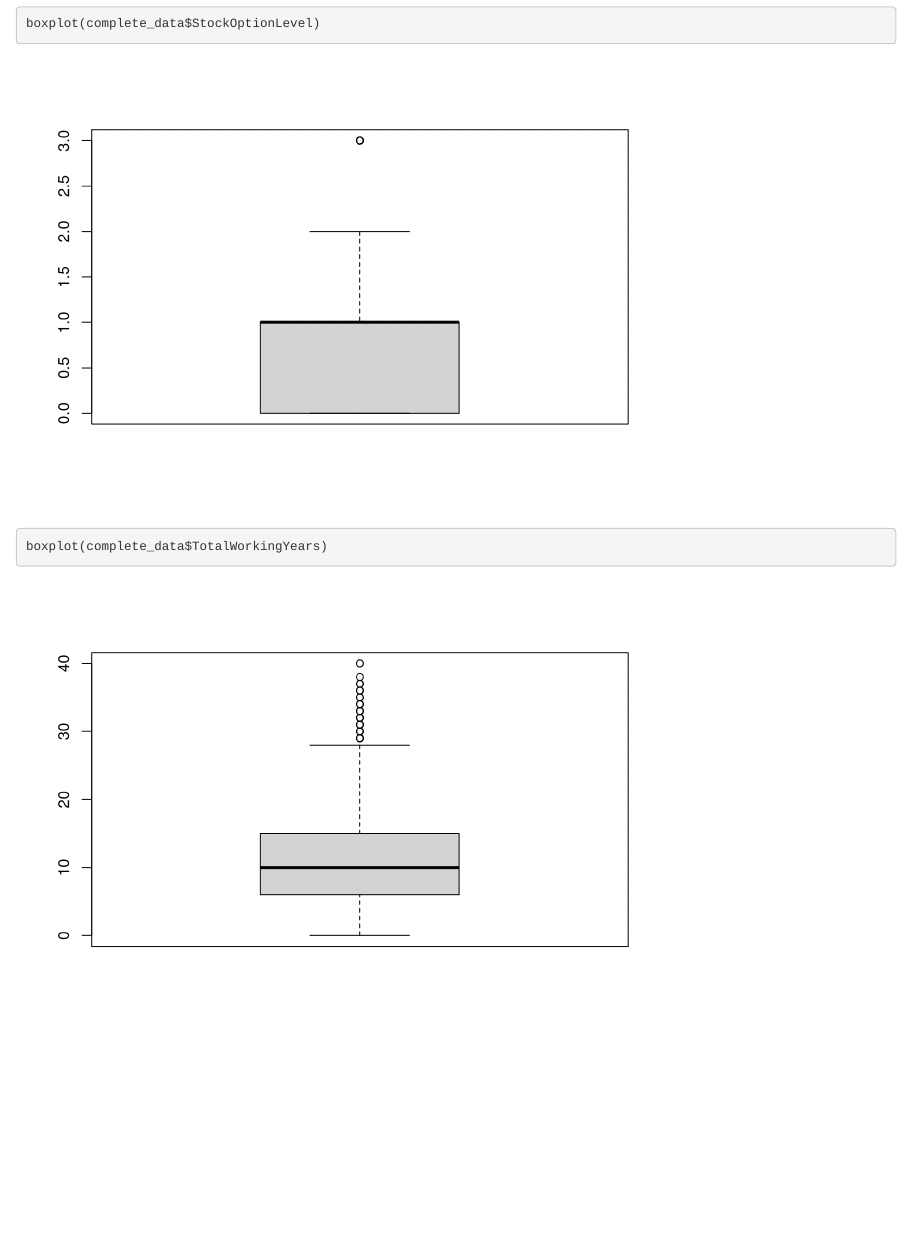
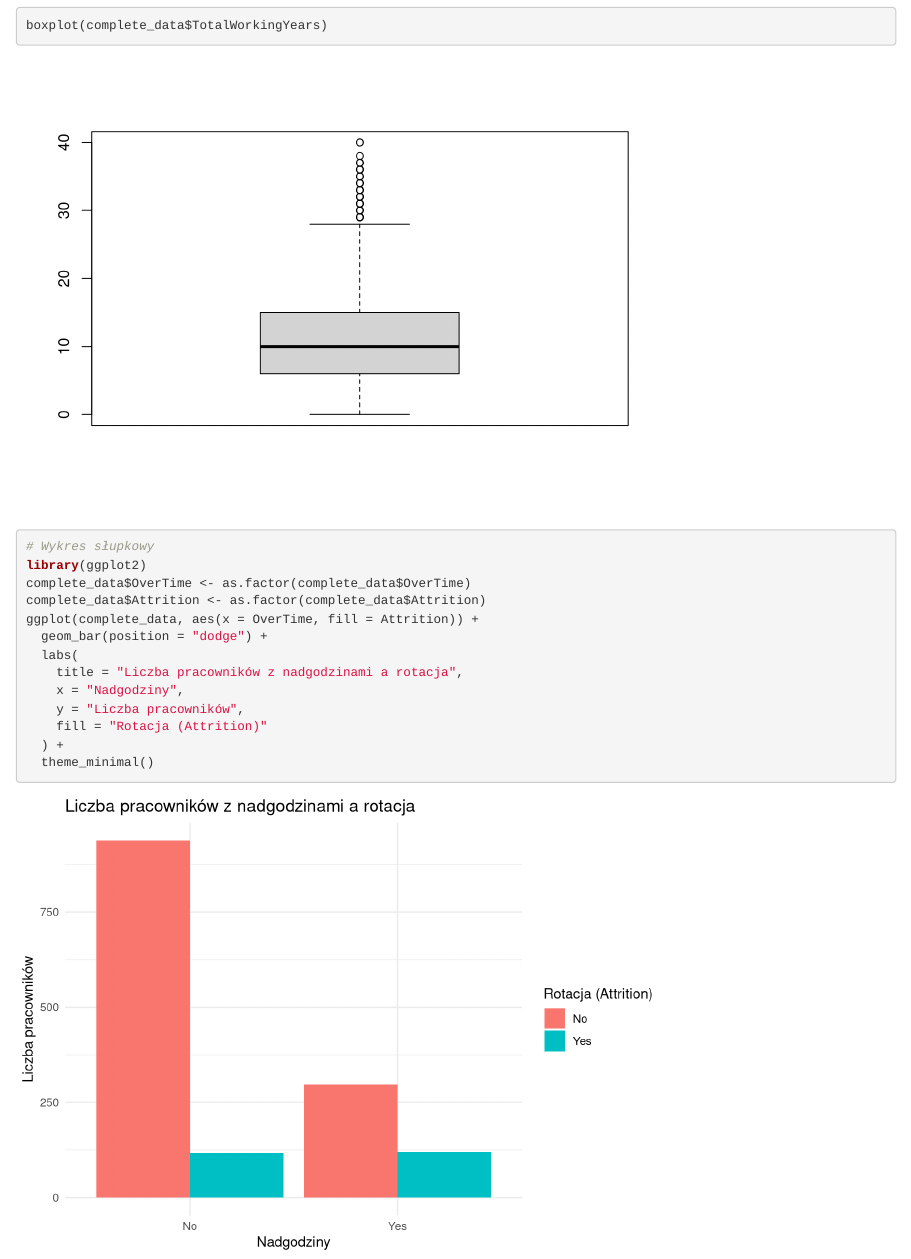
Before and after one commit to Popkowskipawel/HR-AD-2024, an R Markdown document (Rmarkdown - HR Projekt Zespolowy.Rmd): the page in a window 1100 px wide, from 8160 px down before the commit and from 8700 px down after it, so that both start at the same text. Rendered offline with R 4.5, knitr and Pandoc, with nearby package versions; drawn as R Markdown's standard HTML page in place of the format the file asks for; code that draws random numbers runs with fixed seeds of ours; some code elsewhere in the file could not run offline.

Commit message:
Wizualizacja #2

````diff
--- a/Rmarkdown - HR Projekt Zespolowy.Rmd
+++ b/Rmarkdown - HR Projekt Zespolowy.Rmd
@@ -64,3 +64,19 @@ boxplot(complete_data$PerformanceRating)
 boxplot(complete_data$StockOptionLevel)
 boxplot(complete_data$TotalWorkingYears)
 ```
+
+```{r}
+# Wykres słupkowy
+library(ggplot2)
+complete_data$OverTime <- as.factor(complete_data$OverTime)
+complete_data$Attrition <- as.factor(complete_data$Attrition)
+ggplot(complete_data, aes(x = OverTime, fill = Attrition)) +
+  geom_bar(position = "dodge") +
+  labs(
+    title = "Liczba pracowników z nadgodzinami a rotacja",
+    x = "Nadgodziny",
+    y = "Liczba pracowników",
+    fill = "Rotacja (Attrition)"
+  ) +
+  theme_minimal()
+```
````
Also changed, not shown: Rmarkdown---HR-Projekt-Zespolowy.html, 1 other file.
